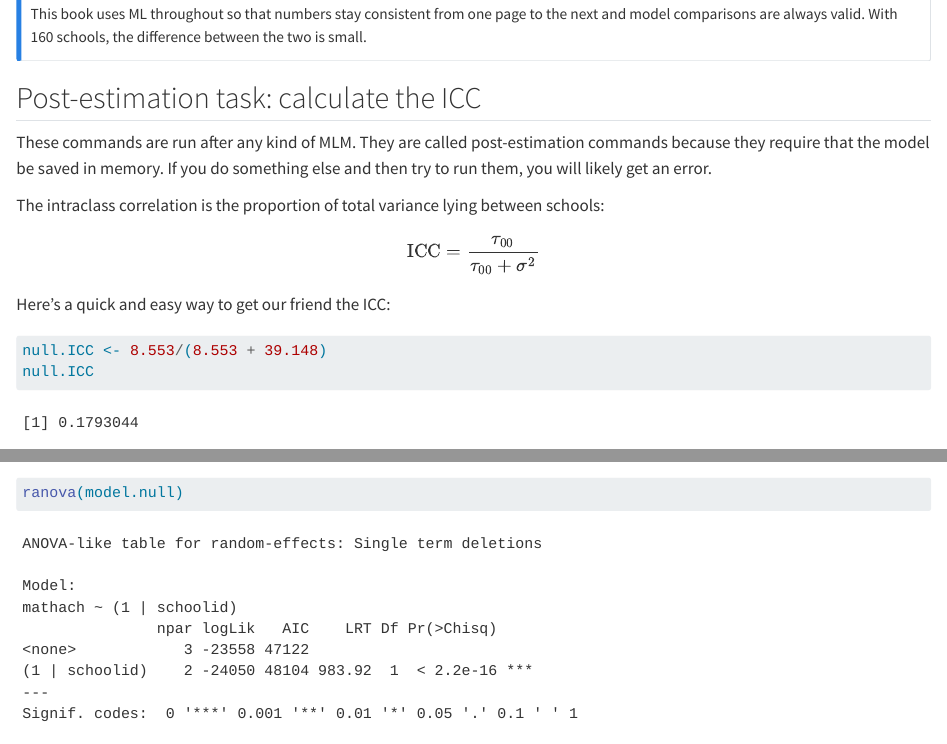
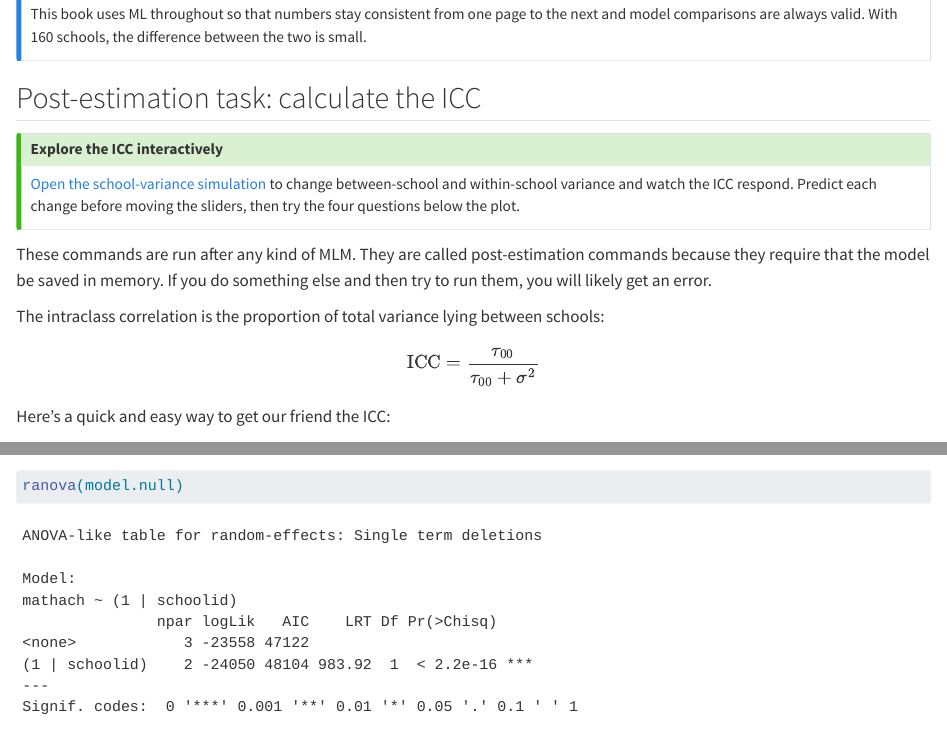
Before and after one commit to mikediam123/mlm-textbook, a Quarto document (03-null-model.qmd): the page in a window 1100 px wide, from 7020 px down, and a second part further down, joined at a grey line. Rendered offline with R 4.5, knitr and Pandoc in place of Quarto, with nearby package versions; code that draws random numbers runs with fixed seeds of ours.

Commit message:
Add interactive ICC activity to the null-model chapter

```diff
--- a/03-null-model.qmd
+++ b/03-null-model.qmd
@@ -171,6 +171,12 @@ This book uses ML throughout so that numbers stay consistent from one page to th
 
 ## Post-estimation task: calculate the ICC
 
+::: {.callout-tip}
+## Explore the ICC interactively
+
+[Open the school-variance simulation](activities/icc-simulation.html) to change between-school and within-school variance and watch the ICC respond. Predict each change before moving the sliders, then try the four questions below the plot.
+:::
+
 These commands are run after any kind of MLM. They are called post-estimation commands because they require that the model be saved in memory. If you do something else and then try to run them, you will likely get an error.
 
 The intraclass correlation is the proportion of total variance lying between schools:
--- a/_quarto.yml
+++ b/_quarto.yml
@@ -1,6 +1,8 @@
 project:
   type: book
   output-dir: docs        # GitHub Pages serves from this folder
+  resources:
+    - activities/**
   post-render:
     - _postrender.R       # creates docs/.nojekyll, checks for stray CDN scripts
 
```
Also changed, not shown: _activities/README.md (added), _activities/icc-simulation.fragment.html (added), activities/icc-simulation.html (added), 3 other files.
